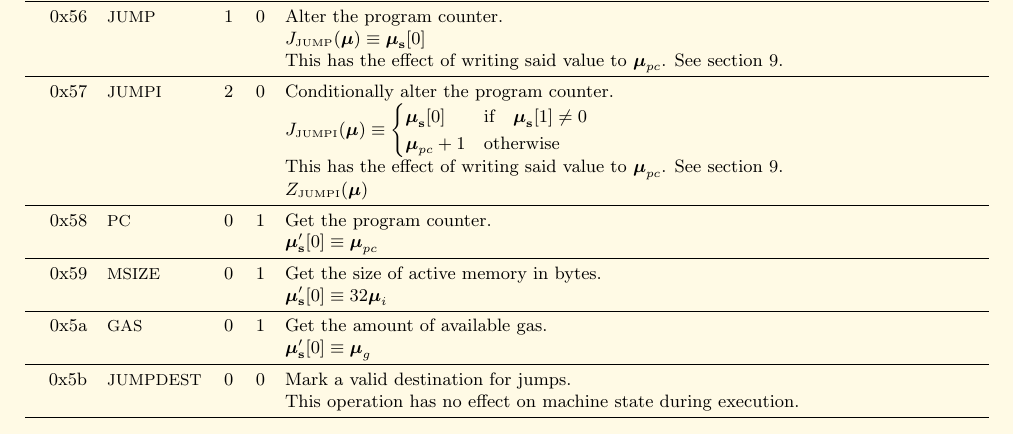
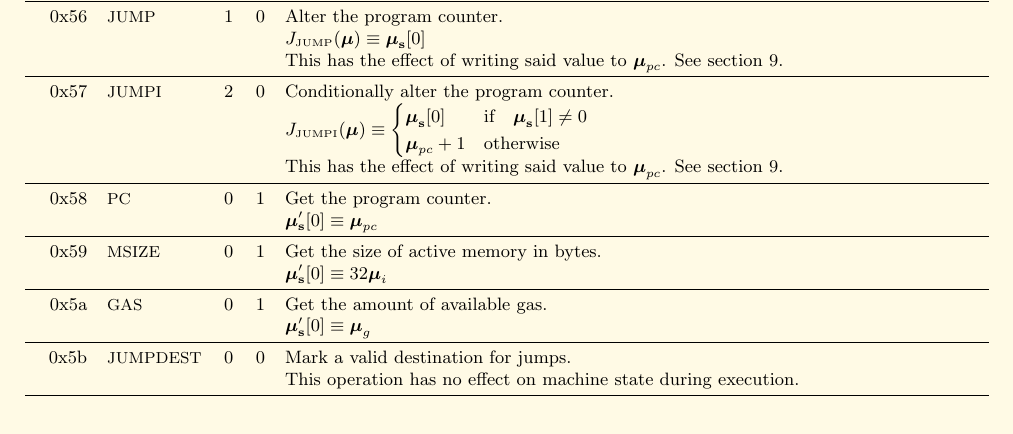
Before and after one commit to ethereum/yellowpaper, a LaTeX paper (Paper.tex): part of page 25 of 29, cut so that both start at the same text. Compiled offline with pdfLaTeX.

Commit message:
Remove odd ZJUMP1 mention which seems unused

```diff
--- a/Paper.tex
+++ b/Paper.tex
@@ -1783,7 +1783,6 @@ R_{sclear} & \text{if} \quad \boldsymbol{\mu}_\mathbf{s}[1] = 0 \; \wedge \; \bo
 0x57 & {\small JUMPI} & 2 & 0 & Conditionally alter the program counter. \\
 &&&& $J_{\text{\tiny JUMPI}}(\boldsymbol{\mu}) \equiv \begin{cases} \boldsymbol{\mu}_\mathbf{s}[0] & \text{if} \quad \boldsymbol{\mu}_\mathbf{s}[1] \neq 0 \\ \boldsymbol{\mu}_{pc} + 1 & \text{otherwise} \end{cases} $ \\
 &&&& This has the effect of writing said value to $\boldsymbol{\mu}_{pc}$. See section \ref{ch:model}. \\
-&&&& $Z_{\text{\tiny JUMPI}}(\boldsymbol{\mu}) $ \\
 \midrule
 0x58 & {\small PC} & 0 & 1 & Get the program counter. \\
 &&&& $\boldsymbol{\mu}'_\mathbf{s}[0] \equiv \boldsymbol{\mu}_{pc}$ \\
```
